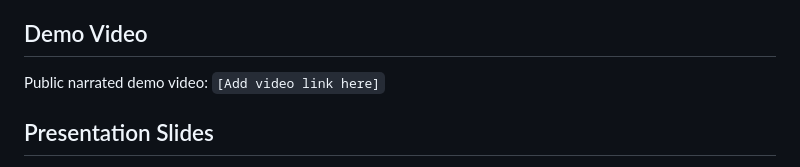
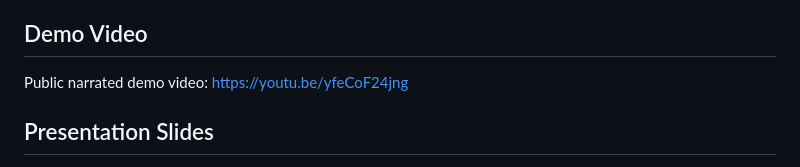
Before and after one commit to natcabrera107/portfolio-homepage, a Markdown page: README.md, the part around the change. Rendered like a GitHub page.

Commit message:
video link added

```diff
--- a/README.md
+++ b/README.md
@@ -74,7 +74,7 @@ layout and interaction decisions.
 
 ## Demo Video
 
-Public narrated demo video: `[Add video link here]`
+ Public narrated demo video: <https://youtu.be/yfeCoF24jng>
 
 ## Presentation Slides
 
```
